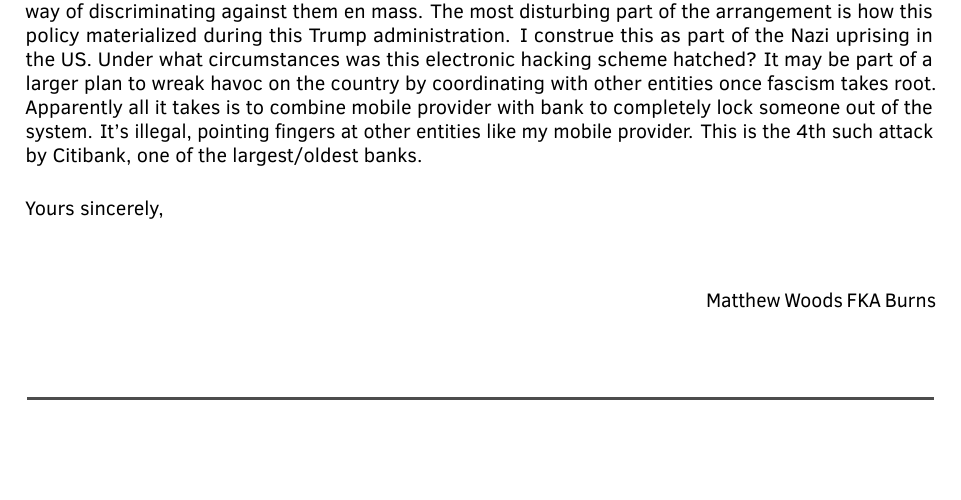
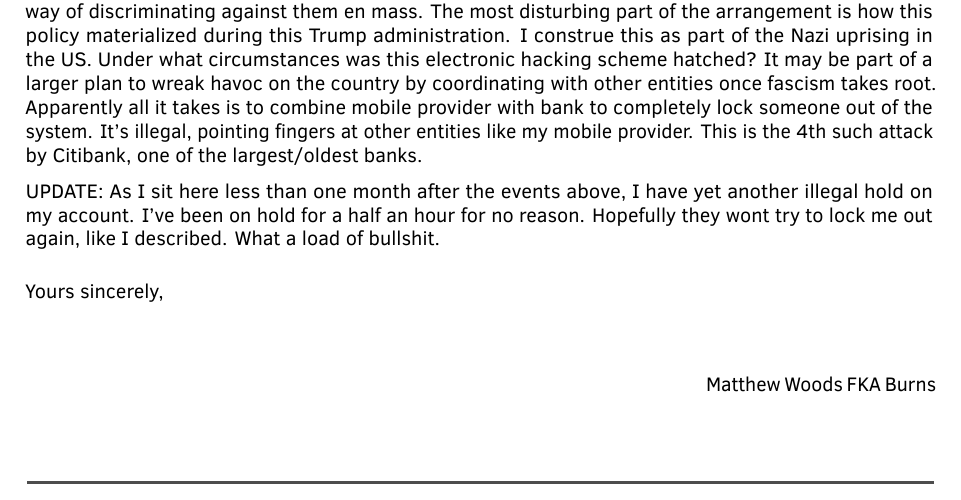
Before and after one commit to matthewwoods243/Citibank-continued, a LaTeX letter (main.tex): part of page 2 of 2, cut so that both start at the same text, the shorter picture padded with empty space. Compiled offline with LuaLaTeX.

Commit message:
Citibank hacks me again, they are obviously Fascists.

```diff
--- a/main.tex
+++ b/main.tex
@@ -61,6 +61,8 @@
 
     Update: 23 Jan 2021, after four months without access to my bank account, Citibank was able to verify my account the normal way (i.e. security questions) as if they had not just locked me out for four months. I updated my phone number with them to my current number. Two weeks later, which is today, they initiate another round of illegal holds on my account. This while attempting to make a purchase online for a laptop. Like they do so often, I am greeted by a vacant, belligerently unhelpful customer service team who tell me it is impossible to verify me over the phone with security questions as they had less than one month earlier. They refuse to verify me with all the information at their disposal, including email and my registered phone number. They parrot the same illogical demand that I must have in my possession not only my mobile device (which they have the number) but have a specific variety of service contract with the carrier. They claim that they must have some special kind of phone to verify me and that there is no other way. When installing the Citi mobile app, it sends a text to me, as expected. Yet these dubious alerts about suspicious activity persist. Again, because of their broken systems, I am in hell, in need of food and supplies with no way to access the account. Every day that goes by with them allowed to constrain me this way is like torture. How and why do they insist on playing back and forth like this? I gave them verbal notice of legal action to the supervisor and I am currently seeking counsel to sue them for a pattern of disrupting my life with poverty and suffering. They should be forced to comply with a verification policy that does not require a cell phone contract as these are two very different things. I did not need a cell phone to open the account, I never agreed to be verified this way and it makes no sense that they can trap me like this. Why do they even have such a policy? Perhaps poor people are more likely to have prepaid phone accounts and this is a backhanded way of discriminating against them en mass. The most disturbing part of the arrangement is how this policy materialized during this Trump administration. I construe this as part of the Nazi uprising in the US. Under what circumstances was this electronic hacking scheme hatched? It may be part of a larger plan to wreak havoc on the country by coordinating with other entities once fascism takes root. Apparently all it takes is to combine mobile provider with bank to completely lock someone out of the system. It's illegal, pointing fingers at other entities like my mobile provider. This is the 4th such attack by Citibank, one of the largest/oldest banks.
 
+    UPDATE: As I sit here less than one month after the events above, I have yet another illegal hold on my account. I've been on hold for a half an hour for no reason. Hopefully they wont try to lock me out again, like I described. What a load of bullshit.
+
 
             \closing{Yours sincerely,} % To adapt following recipient
 
```
